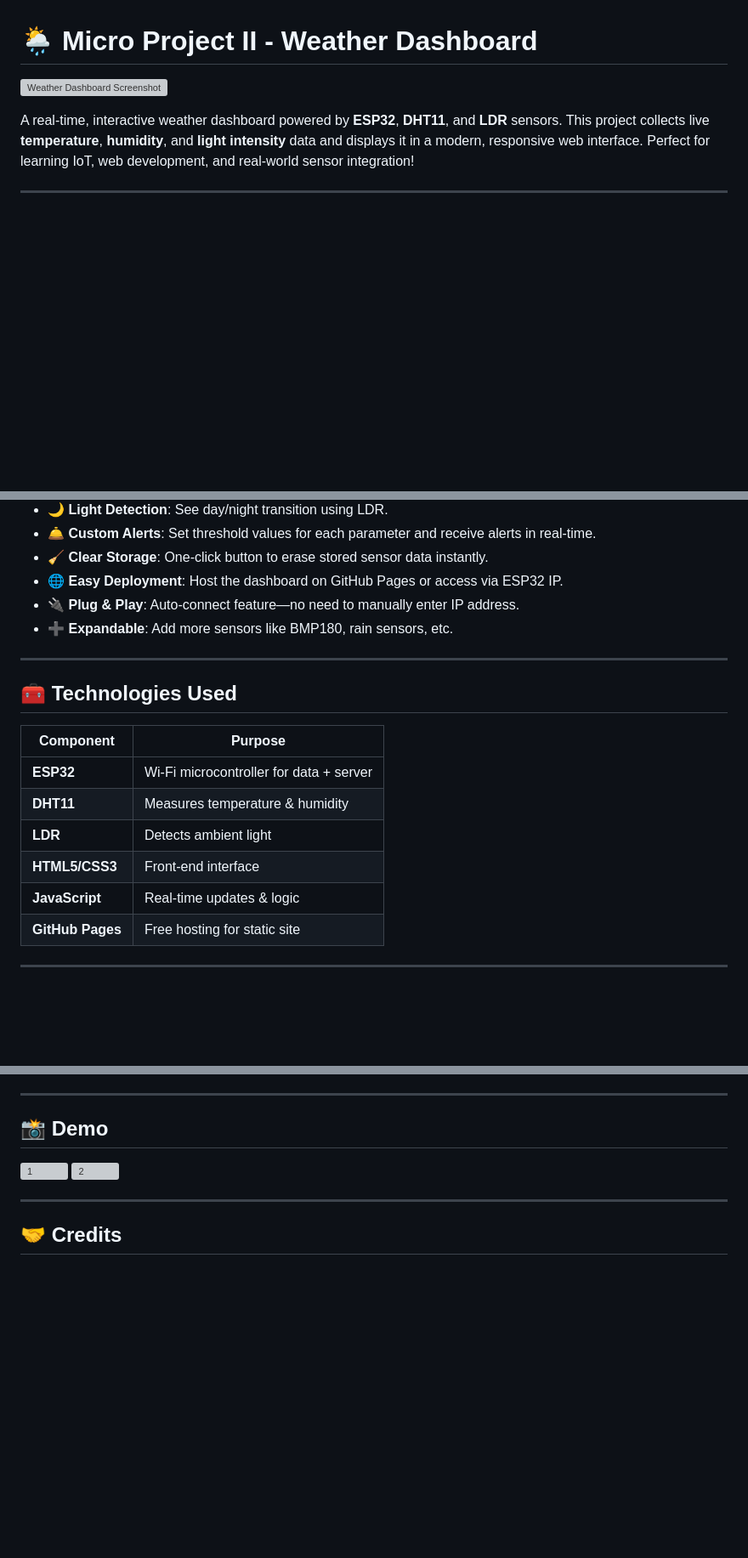
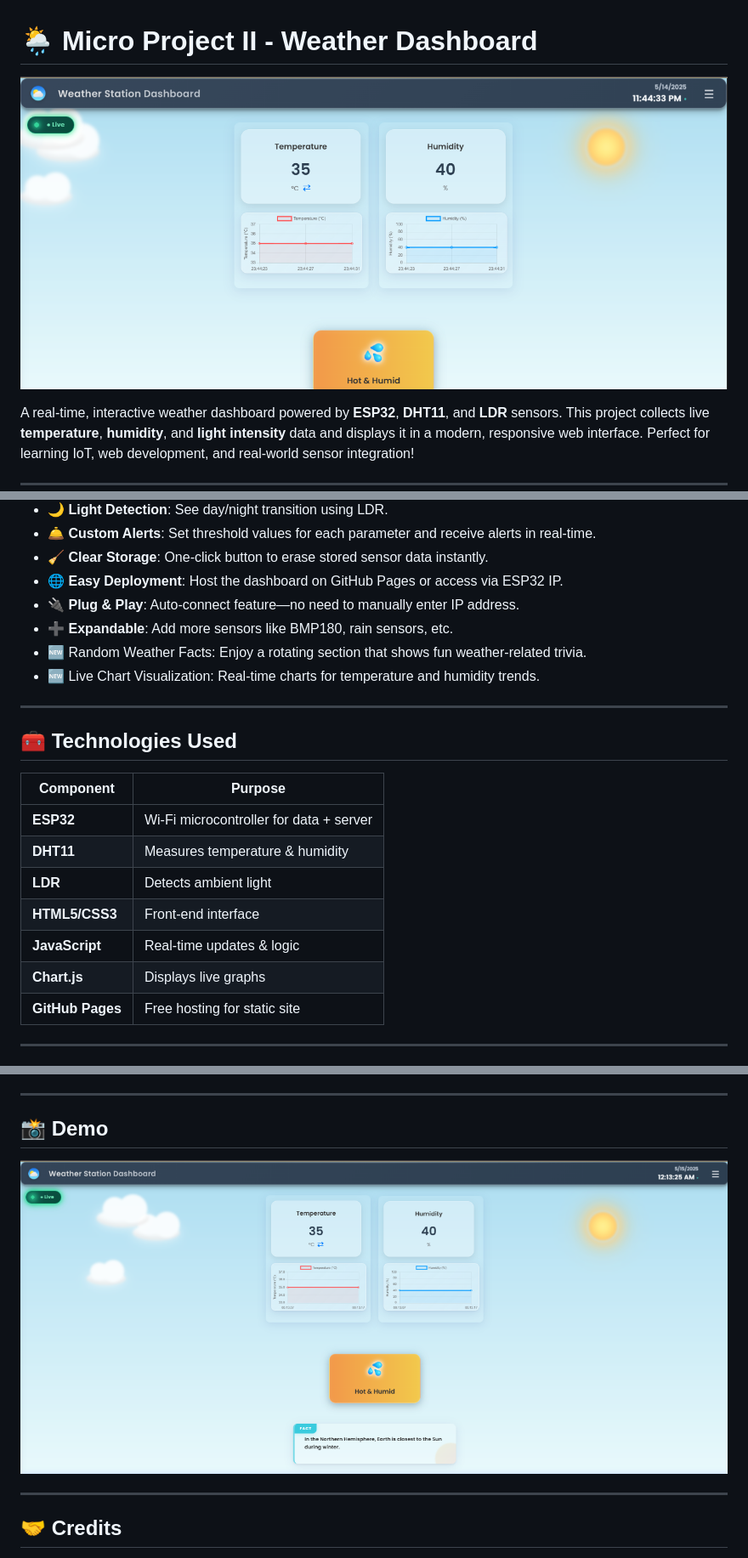
Before and after one commit to Divyansh-89/Micro-Project-II, a Markdown page: README.md, 3 parts joined by grey strips. Shown at 85% size. Drawn GitHub-style; blank space fills up the shorter version; grey boxes are pictures that could not be loaded.

```diff
--- a/README.md
+++ b/README.md
@@ -1,7 +1,7 @@
 
 # 🌦️ Micro Project II - Weather Dashboard
 
-![Weather Dashboard Screenshot](https://github.com/Divyansh-89/Micro-Project-II/blob/c211bf07081f5cdf316a9aa51ad39ab4364bcfb8/DEMO%20IMAGES/Screenshot%202025-05-14%20175155.png)
+![Weather Dashboard Screenshot](https://github.com/Divyansh-89/Micro-Project-II/blob/198d1fd349635a28a6681f02b554aeac6df23f36/DEMO%20IMAGES/Screenshot%202025-05-14%20234442.png)
 
 A real-time, interactive weather dashboard powered by **ESP32**, **DHT11**, and **LDR** sensors. This project collects live **temperature**, **humidity**, and **light intensity** data and displays it in a modern, responsive web interface. Perfect for learning IoT, web development, and real-world sensor integration!
 
@@ -17,6 +17,8 @@ A real-time, interactive weather dashboard powered by **ESP32**, **DHT11**, and
 - 🌐 **Easy Deployment**: Host the dashboard on GitHub Pages or access via ESP32 IP.
 - 🔌 **Plug & Play**: Auto-connect feature—no need to manually enter IP address.
 - ➕ **Expandable**: Add more sensors like BMP180, rain sensors, etc.
+- 🆕 Random Weather Facts: Enjoy a rotating section that shows fun weather-related trivia.
+- 🆕 Live Chart Visualization: Real-time charts for temperature and humidity trends.
 
 ---
 
@@ -29,6 +31,7 @@ A real-time, interactive weather dashboard powered by **ESP32**, **DHT11**, and
 | **LDR**           | Detects ambient light                   |
 | **HTML5/CSS3**    | Front-end interface                     |
 | **JavaScript**    | Real-time updates & logic               |
+| **Chart.js**      | Displays live graphs                    |
 | **GitHub Pages**  | Free hosting for static site            |
 
 ---
@@ -138,8 +145,7 @@ Users can set **temperature**, **humidity**, and **light** limits. If any readin
 
 ## 📸 Demo
 
-![1](https://github.com/Divyansh-89/Micro-Project-II/blob/d982414611d399bfdb945bcc1b78103bd63f3929/DEMO%20IMAGES/Screenshot%202025-05-12%20003439.png)
-![2](https://github.com/Divyansh-89/Micro-Project-II/blob/d982414611d399bfdb945bcc1b78103bd63f3929/DEMO%20IMAGES/Screenshot%202025-05-12%20084522.png)
+![1](https://github.com/Divyansh-89/Micro-Project-II/blob/2e6a6225772821ee0e7dee11e0da87c38d4b6bb9/DEMO%20IMAGES/Screenshot%202025-05-15%20001333.png)
 
 
 ---
```
Also changed, not shown: other parts of README.md (+10 -3 lines).
